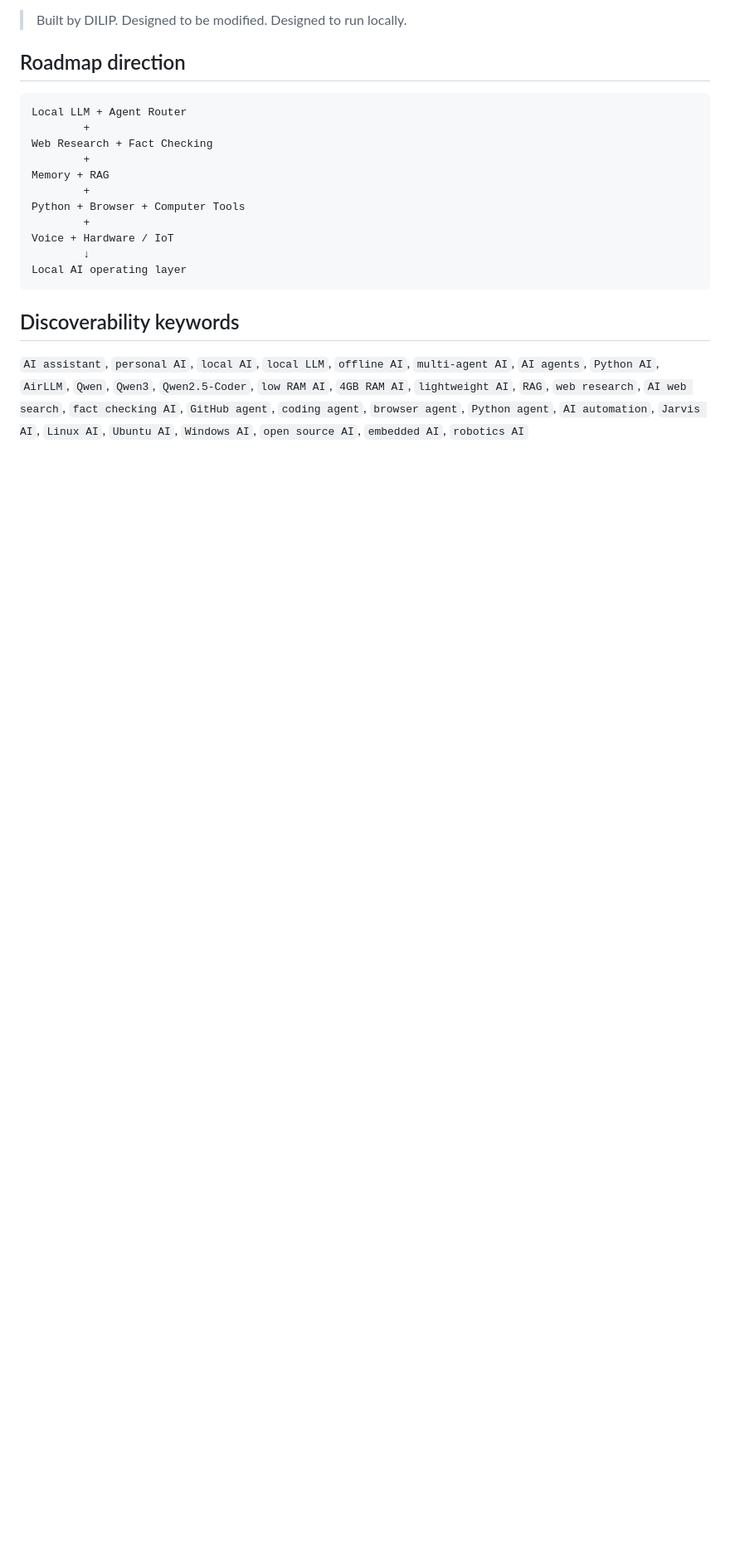
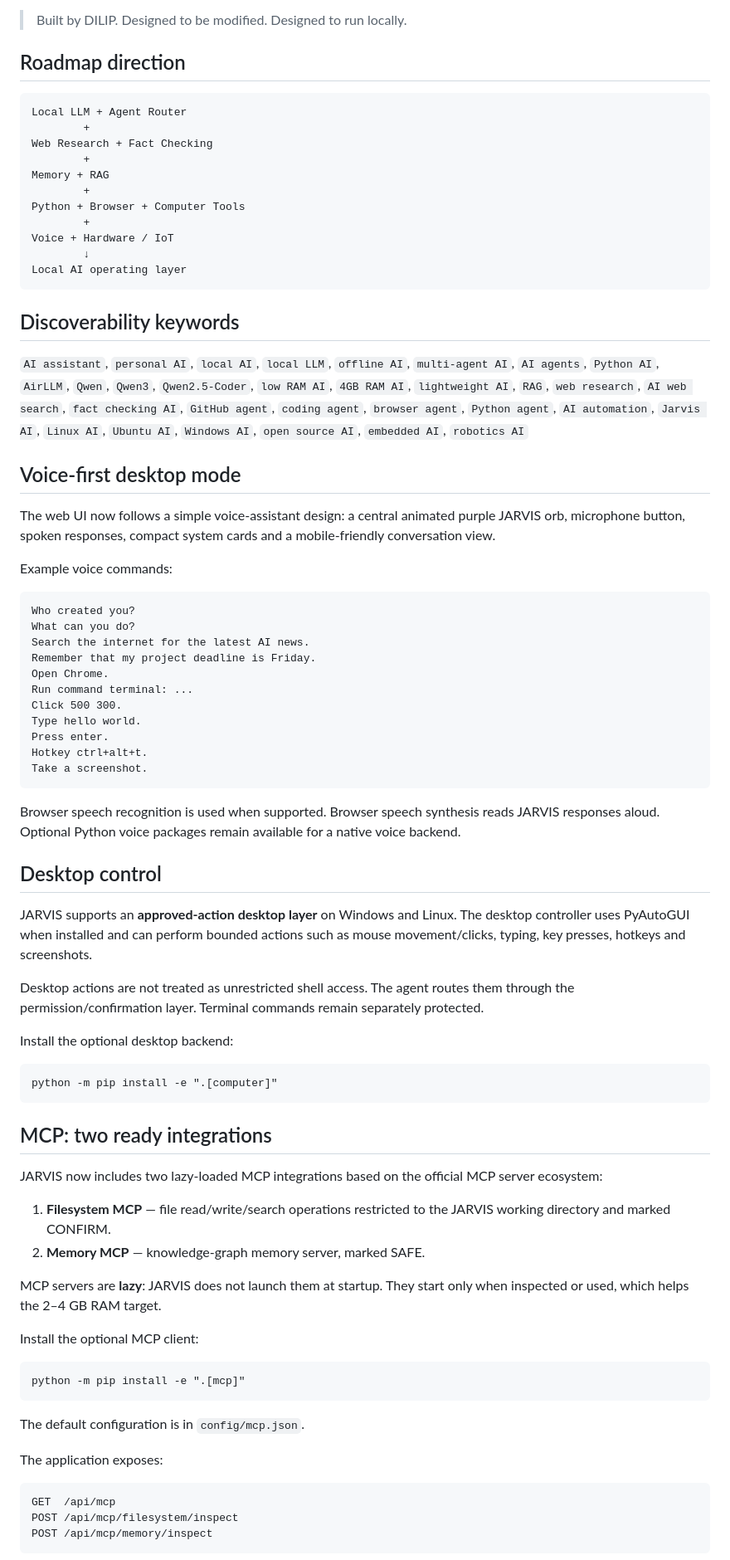
Before and after one commit to DilipDC/jarvis-made-by-dilip, a Markdown page: README.md, the part around one of its changes. Shown at 83% size. Rendered like a GitHub page; blank space fills up the shorter version.

Commit message:
docs: document voice desktop control MCP and permanent identity

```diff
--- a/README.md
+++ b/README.md
@@ -190,3 +190,54 @@ Local AI operating layer
 
 `AI assistant`, `personal AI`, `local AI`, `local LLM`, `offline AI`, `multi-agent AI`, `AI agents`, `Python AI`, `AirLLM`, `Qwen`, `Qwen3`, `Qwen2.5-Coder`, `low RAM AI`, `4GB RAM AI`, `lightweight AI`, `RAG`, `web research`, `AI web search`, `fact checking AI`, `GitHub agent`, `coding agent`, `browser agent`, `Python agent`, `AI automation`, `Jarvis AI`, `Linux AI`, `Ubuntu AI`, `Windows AI`, `open source AI`, `embedded AI`, `robotics AI`
 
+## Voice-first desktop mode
+
+The web UI now follows a simple voice-assistant design: a central animated purple JARVIS orb, microphone button, spoken responses, compact system cards and a mobile-friendly conversation view.
+
+Example voice commands:
+
+    Who created you?
+    What can you do?
+    Search the internet for the latest AI news.
+    Remember that my project deadline is Friday.
+    Open Chrome.
+    Run command terminal: ...
+    Click 500 300.
+    Type hello world.
+    Press enter.
+    Hotkey ctrl+alt+t.
+    Take a screenshot.
+
+Browser speech recognition is used when supported. Browser speech synthesis reads JARVIS responses aloud. Optional Python voice packages remain available for a native voice backend.
+
+## Desktop control
+
+JARVIS supports an **approved-action desktop layer** on Windows and Linux. The desktop controller uses PyAutoGUI when installed and can perform bounded actions such as mouse movement/clicks, typing, key presses, hotkeys and screenshots.
+
+Desktop actions are not treated as unrestricted shell access. The agent routes them through the permission/confirmation layer. Terminal commands remain separately protected.
+
+Install the optional desktop backend:
+
+    python -m pip install -e ".[computer]"
+
+## MCP: two ready integrations
+
+JARVIS now includes two lazy-loaded MCP integrations based on the official MCP server ecosystem:
+
+1. **Filesystem MCP** — file read/write/search operations restricted to the JARVIS working directory and marked CONFIRM.
+2. **Memory MCP** — knowledge-graph memory server, marked SAFE.
+
+MCP servers are **lazy**: JARVIS does not launch them at startup. They start only when inspected or used, which helps the 2–4 GB RAM target.
+
+Install the optional MCP client:
+
+    python -m pip install -e ".[mcp]"
+
+The default configuration is in `config/mcp.json`.
+
+The application exposes:
+
+    GET  /api/mcp
+    POST /api/mcp/filesystem/inspect
+    POST /api/mcp/memory/inspect
+
```
Also changed, not shown: other parts of README.md (+14 -0 lines).
